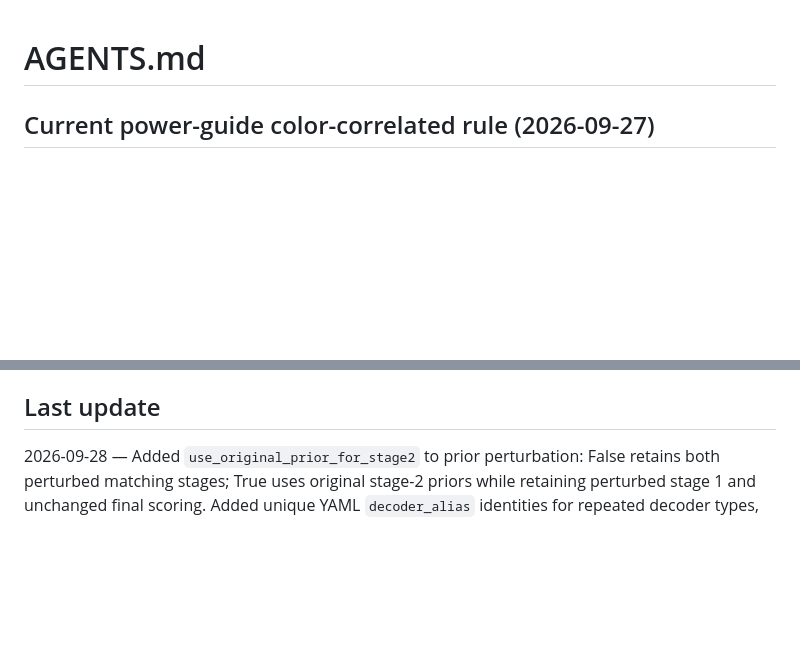
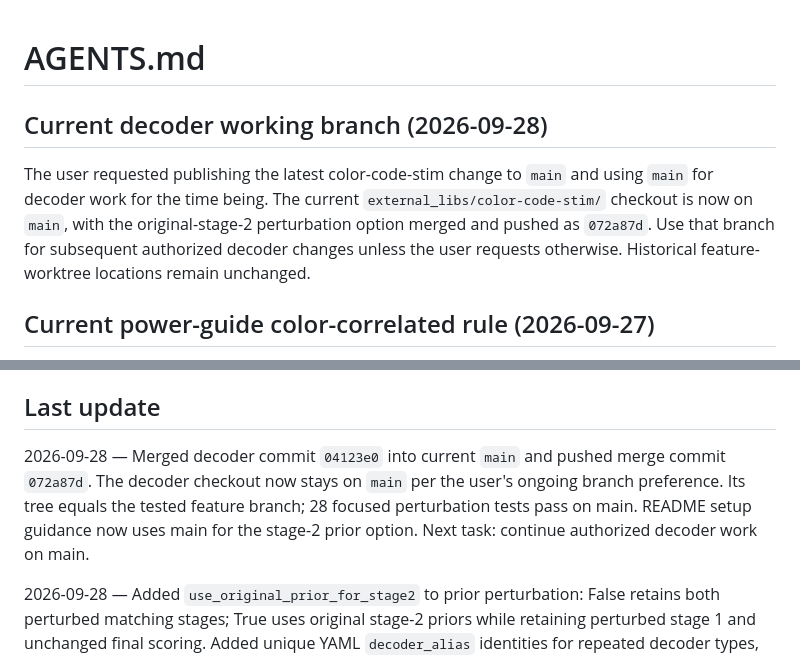
Before and after one commit to AKTKN/color_code_softoutput, a Markdown page: AGENTS.md, 2 parts joined by grey strips. GitHub-like rendering; blank space fills up the shorter version.

```diff
--- a/AGENTS.md
+++ b/AGENTS.md
@@ -1,4 +1,13 @@
 # AGENTS.md
+
+## Current decoder working branch (2026-09-28)
+
+The user requested publishing the latest color-code-stim change to `main`
+and using `main` for decoder work for the time being. The current
+`external_libs/color-code-stim/` checkout is now on `main`, with the
+original-stage-2 perturbation option merged and pushed as `072a87d`.
+Use that branch for subsequent authorized decoder changes unless the user
+requests otherwise. Historical feature-worktree locations remain unchanged.
 
 ## Current power-guide color-correlated rule (2026-09-27)
 
@@ -399,6 +408,13 @@ Whenever work is completed:
 - Update the `Last update` and `Next task` fields below.
 
 ## Last update
+
+2026-09-28 — Merged decoder commit `04123e0` into current `main` and pushed
+merge commit `072a87d`. The decoder checkout now stays on `main` per the
+user's ongoing branch preference. Its tree equals the tested feature branch;
+28 focused perturbation tests pass on main. README setup guidance now uses
+main for the stage-2 prior option.
+Next task: continue authorized decoder work on main.
 
 2026-09-28 — Added `use_original_prior_for_stage2` to prior perturbation:
 False retains both perturbed matching stages; True uses original stage-2
```
Also changed, not shown: README.md (+2 -4 lines), STATUS.md (+12 -0 lines).
